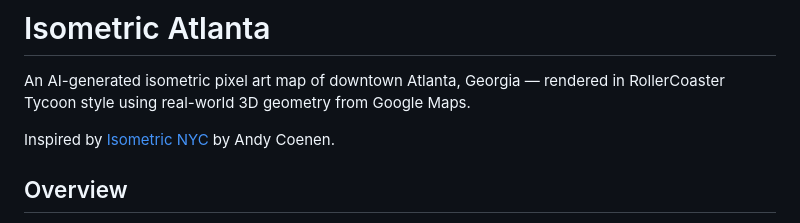
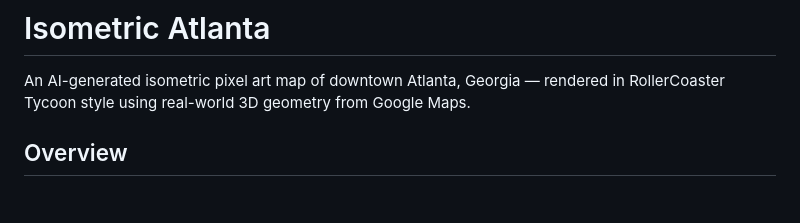
Before and after one commit to dgbenner/isometric-atlanta, a Markdown page: README.md, the part around the change. GitHub-like rendering; blank space fills up the shorter version.

Commit message:
Remove inspiration reference from README
Removed reference to Isometric NYC project.

```diff
--- a/README.md
+++ b/README.md
@@ -2,7 +2,6 @@
 
 An AI-generated isometric pixel art map of downtown Atlanta, Georgia — rendered in RollerCoaster Tycoon style using real-world 3D geometry from Google Maps.
 
-Inspired by [Isometric NYC](https://isometric.nyc) by Andy Coenen.
 
 ## Overview
 
```
